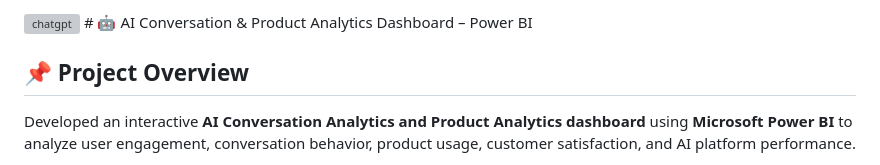
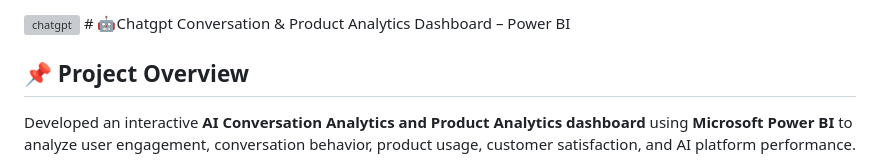
Before and after one commit to Vardharshini/Data-Analyst-Portfolio, a Markdown page: projects/ai-conversation/README.md, the part around the change. Rendered like a GitHub page; grey boxes are pictures that could not be loaded.

```diff
--- a/projects/ai-conversation/README.md
+++ b/projects/ai-conversation/README.md
@@ -1,5 +1,5 @@
 <img width="1672" height="941" alt="chatgpt" src="https://github.com/user-attachments/assets/1a93afa6-6590-4dec-87e8-081d889dacc5" />
-# 🤖 AI Conversation & Product Analytics Dashboard – Power BI
+# 🤖Chatgpt Conversation & Product Analytics Dashboard – Power BI
 
 ## 📌 Project Overview
 
```
